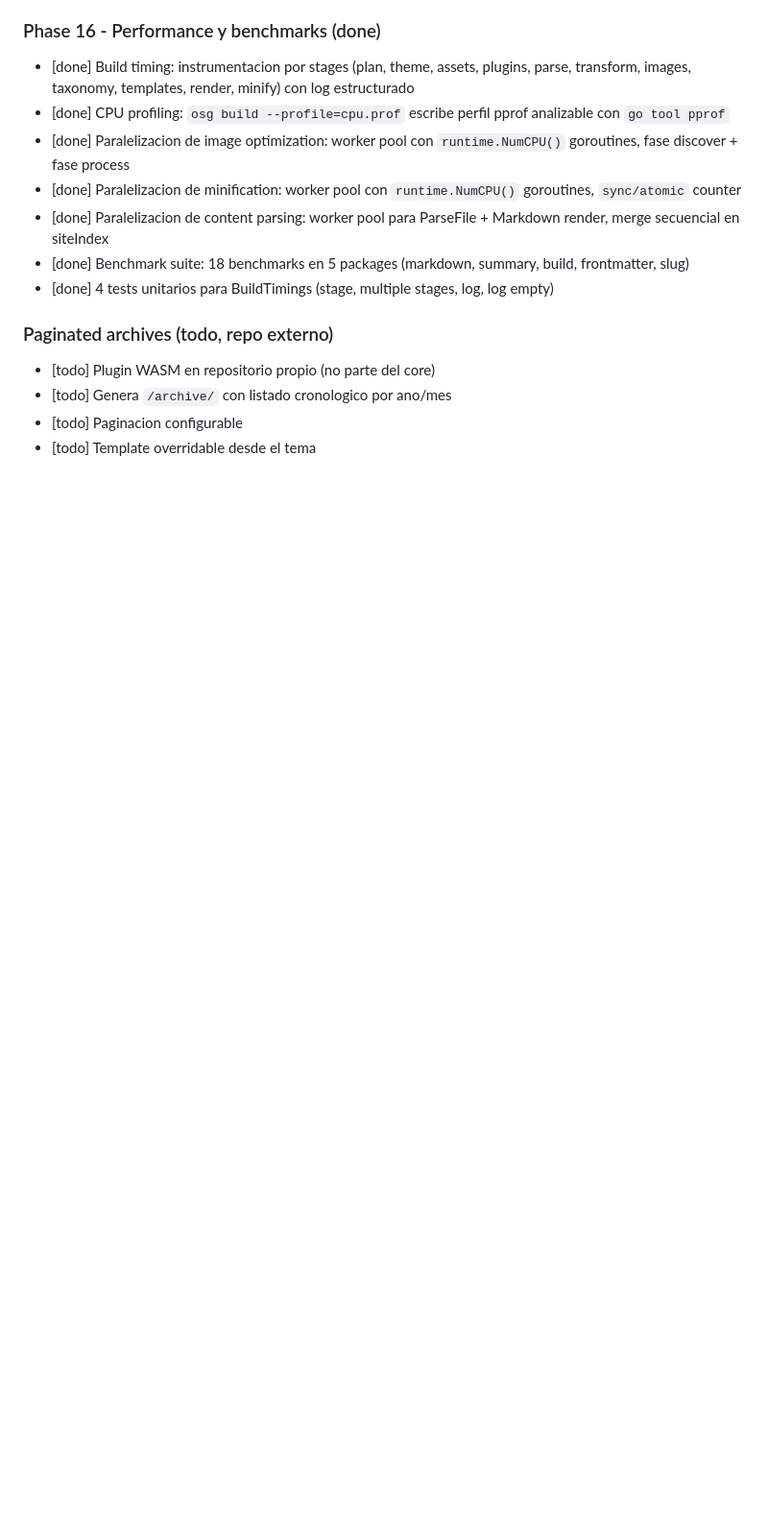
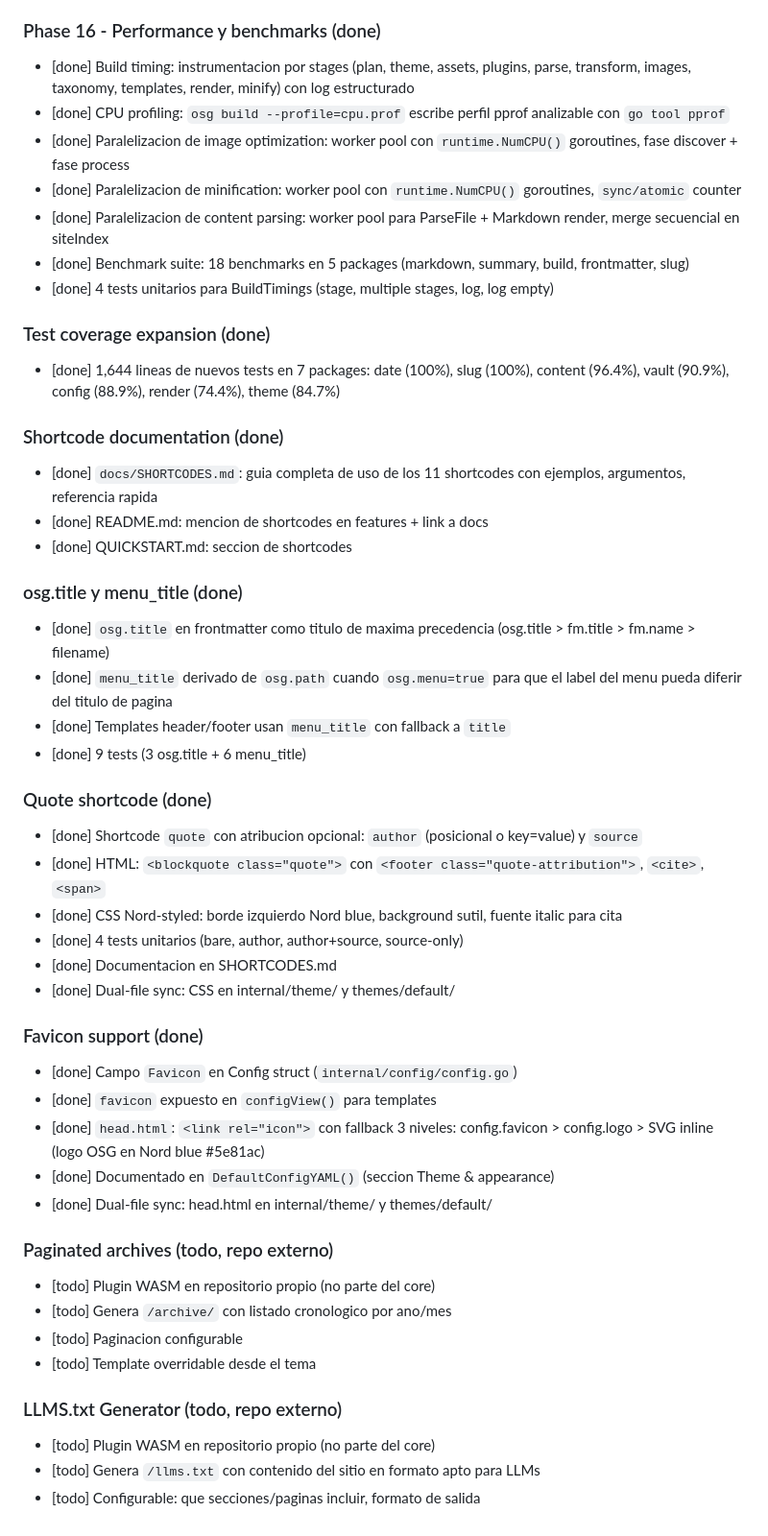
Before and after one commit to jllopis/osg, a Markdown page: docs/ROADMAP.md, the part around the change. Shown at 96% size. Rendered like a GitHub page; blank space fills up the shorter version.

Commit message:
Sync docs: ROADMAP, TASKS, AGENTS with quote, favicon, osg.title, menu_title, coverage; add LLMS.txt plugin to backlog

```diff
--- a/docs/ROADMAP.md
+++ b/docs/ROADMAP.md
@@ -345,8 +345,42 @@
 - [done] Benchmark suite: 18 benchmarks en 5 packages (markdown, summary, build, frontmatter, slug)
 - [done] 4 tests unitarios para BuildTimings (stage, multiple stages, log, log empty)
 
+### Test coverage expansion (done)
+- [done] 1,644 lineas de nuevos tests en 7 packages: date (100%), slug (100%), content (96.4%), vault (90.9%), config (88.9%), render (74.4%), theme (84.7%)
+
+### Shortcode documentation (done)
+- [done] `docs/SHORTCODES.md`: guia completa de uso de los 11 shortcodes con ejemplos, argumentos, referencia rapida
+- [done] README.md: mencion de shortcodes en features + link a docs
+- [done] QUICKSTART.md: seccion de shortcodes
+
+### osg.title y menu_title (done)
+- [done] `osg.title` en frontmatter como titulo de maxima precedencia (osg.title > fm.title > fm.name > filename)
+- [done] `menu_title` derivado de `osg.path` cuando `osg.menu=true` para que el label del menu pueda diferir del titulo de pagina
+- [done] Templates header/footer usan `menu_title` con fallback a `title`
+- [done] 9 tests (3 osg.title + 6 menu_title)
+
+### Quote shortcode (done)
+- [done] Shortcode `quote` con atribucion opcional: `author` (posicional o key=value) y `source`
+- [done] HTML: `<blockquote class="quote">` con `<footer class="quote-attribution">`, `<cite>`, `<span>`
+- [done] CSS Nord-styled: borde izquierdo Nord blue, background sutil, fuente italic para cita
+- [done] 4 tests unitarios (bare, author, author+source, source-only)
+- [done] Documentacion en SHORTCODES.md
+- [done] Dual-file sync: CSS en internal/theme/ y themes/default/
+
+### Favicon support (done)
+- [done] Campo `Favicon` en Config struct (`internal/config/config.go`)
+- [done] `favicon` expuesto en `configView()` para templates
+- [done] `head.html`: `<link rel="icon">` con fallback 3 niveles: config.favicon > config.logo > SVG inline (logo OSG en Nord blue #5e81ac)
+- [done] Documentado en `DefaultConfigYAML()` (seccion Theme & appearance)
+- [done] Dual-file sync: head.html en internal/theme/ y themes/default/
+
 ### Paginated archives (todo, repo externo)
 - [todo] Plugin WASM en repositorio propio (no parte del core)
 - [todo] Genera `/archive/` con listado cronologico por ano/mes
 - [todo] Paginacion configurable
 - [todo] Template overridable desde el tema
+
+### LLMS.txt Generator (todo, repo externo)
+- [todo] Plugin WASM en repositorio propio (no parte del core)
+- [todo] Genera `/llms.txt` con contenido del sitio en formato apto para LLMs
+- [todo] Configurable: que secciones/paginas incluir, formato de salida
```
Also changed, not shown: AGENTS.md (+23 -1 lines), docs/TASKS.md (+19 -0 lines).
